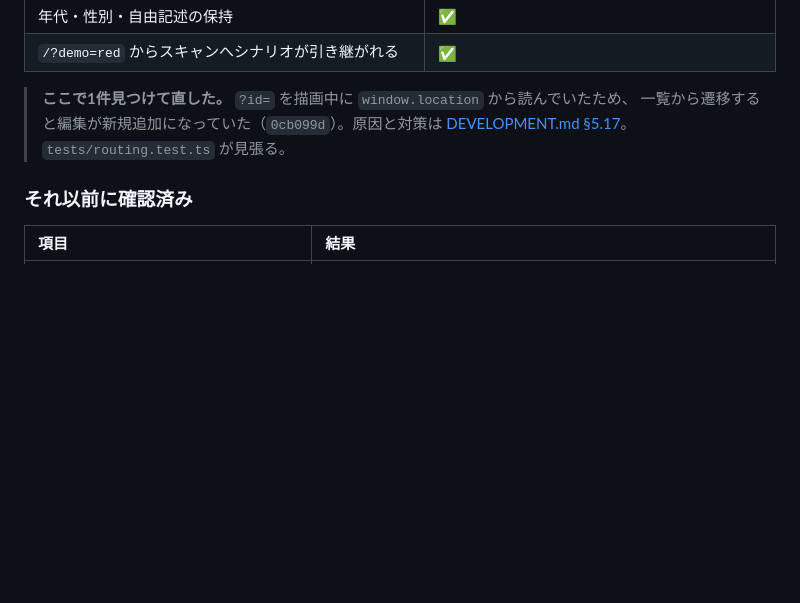
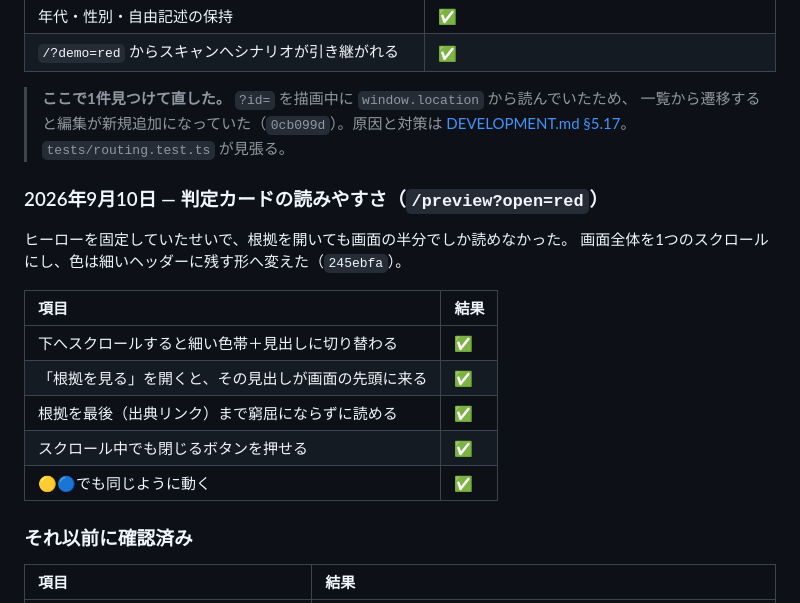
Before and after one commit to John-Frusciante/overlai, a Markdown page: docs/TESTING.md, the part around the change. GitHub-like rendering; blank space fills up the shorter version.

Commit message:
判定カードの読みやすさの確認結果を記録する
Co-Authored-By: Claude Opus 5 <noreply@anthropic.com>
Claude-Session: https://claude.ai/code/session_0193fEPMHsV2g892vV1WRUTR

```diff
--- a/docs/TESTING.md
+++ b/docs/TESTING.md
@@ -363,6 +363,19 @@ OVERLAI_MOCK=1 npx next start -p 3000
 > 一覧から遷移すると編集が新規追加になっていた（`0cb099d`）。原因と対策は
 > [DEVELOPMENT.md §5.17](DEVELOPMENT.md)。`tests/routing.test.ts` が見張る。
 
+### 2026年9月10日 — 判定カードの読みやすさ（`/preview?open=red`）
+
+ヒーローを固定していたせいで、根拠を開いても画面の半分でしか読めなかった。
+画面全体を1つのスクロールにし、色は細いヘッダーに残す形へ変えた（`245ebfa`）。
+
+| 項目 | 結果 |
+| :--- | :--- |
+| 下へスクロールすると細い色帯＋見出しに切り替わる | ✅ |
+| 「根拠を見る」を開くと、その見出しが画面の先頭に来る | ✅ |
+| 根拠を最後（出典リンク）まで窮屈にならずに読める | ✅ |
+| スクロール中でも閉じるボタンを押せる | ✅ |
+| 🟡🔵でも同じように動く | ✅ |
+
 ### それ以前に確認済み
 
 | 項目 | 結果 |
```
